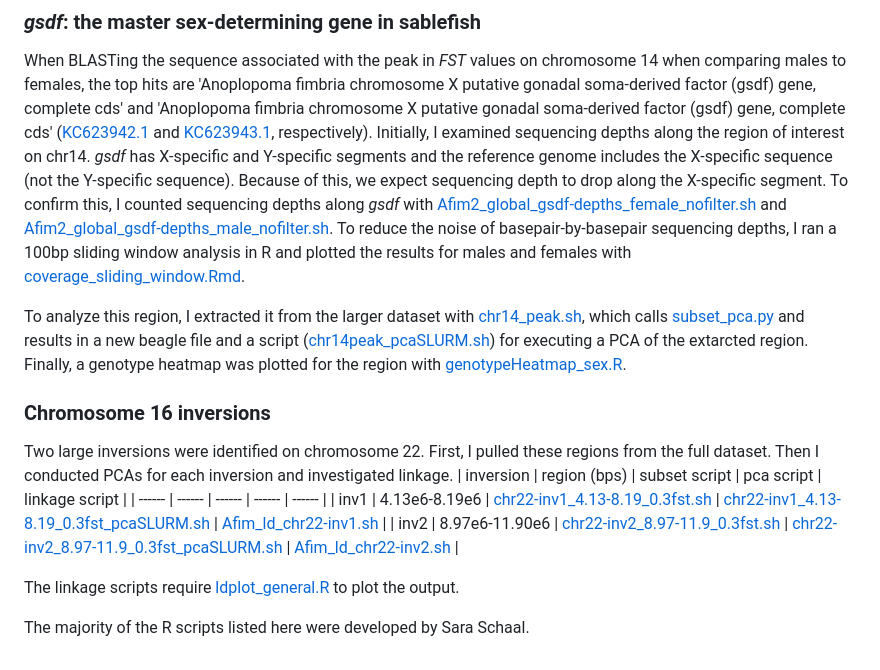
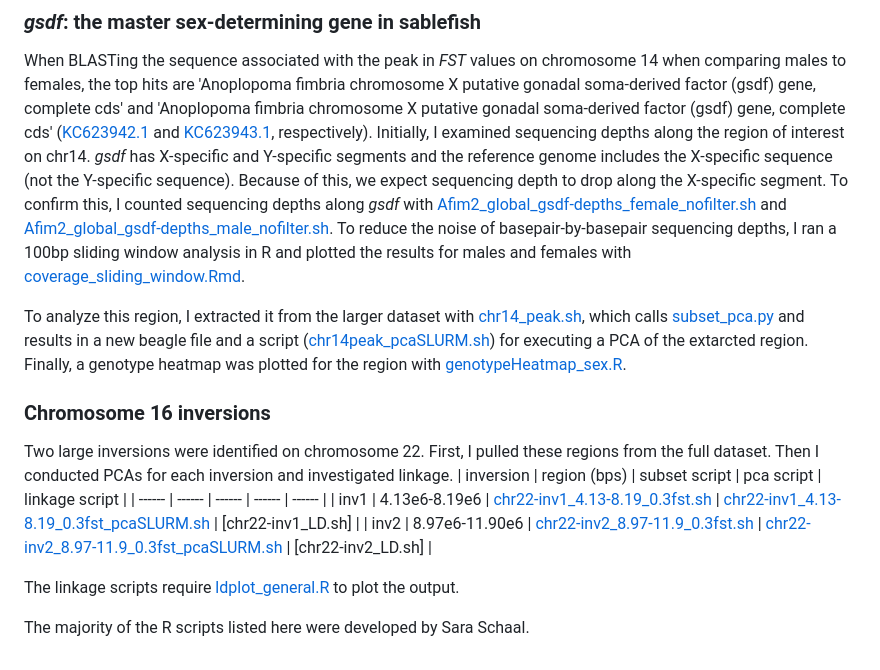
Before and after one commit to letimm/sablefish_lcWGS, a Markdown page: README.md, the part around one of its changes. Rendered like a GitHub page.

```diff
--- a/README.md
+++ b/README.md
@@ -93,8 +93,8 @@ Two large inversions were identified on chromosome 22.
 First, I pulled these regions from the full dataset. Then I conducted PCAs for each inversion and investigated linkage.
 | inversion | region (bps) | subset script | pca script | linkage script |
 | ------ | ------ | ------ | ------ | ------ |
-| inv1 | 4.13e6-8.19e6 | [chr22-inv1_4.13-8.19_0.3fst.sh] | [chr22-inv1_4.13-8.19_0.3fst_pcaSLURM.sh] | [Afim_ld_chr22-inv1.sh] |
-| inv2 | 8.97e6-11.90e6 | [chr22-inv2_8.97-11.9_0.3fst.sh] | [chr22-inv2_8.97-11.9_0.3fst_pcaSLURM.sh] | [Afim_ld_chr22-inv2.sh] |
+| inv1 | 4.13e6-8.19e6 | [chr22-inv1_4.13-8.19_0.3fst.sh] | [chr22-inv1_4.13-8.19_0.3fst_pcaSLURM.sh] | [chr22-inv1_LD.sh] |
+| inv2 | 8.97e6-11.90e6 | [chr22-inv2_8.97-11.9_0.3fst.sh] | [chr22-inv2_8.97-11.9_0.3fst_pcaSLURM.sh] | [chr22-inv2_LD.sh] |
 
 The linkage scripts require [ldplot_general.R](https://github.com/letimm/sablefish_lcWGS/blob/main/plotting/ldplot_general.R) to plot the output.
 
@@ -105,7 +105,7 @@ The majority of the R scripts listed here were developed by Sara Schaal.
 [Afim_summaryFST-pt1_ARRAY_input-clusters.txt]: <https://github.com/letimm/sablefish_lcWGS/blob/main/scripts/Afim_summaryFST-pt1_ARRAY_input-clusters.txt>
 [Afim_summaryFST-pt2_ARRAY_input-clusters.txt]: <https://github.com/letimm/sablefish_lcWGS/blob/main/scripts/Afim_summaryFST-pt2_ARRAY_input-clusters.txt>
 
-[Afim-regions_popARRAY.sh]:
+[Afim-4regions_popARRAY.sh]:
 <https://github.com/letimm/sablefish_lcWGS/blob/main/scripts/Afim-regions_popARRAY.sh>
 [Afim-clusters_popARRAY.sh]: <https://github.com/letimm/sablefish_lcWGS/blob/main/scripts/Afim-clusters_popARRAY.sh>
 [Afim-sex_popARRAY.sh]:
```
Also changed, not shown: other parts of README.md (+18 -18 lines).
